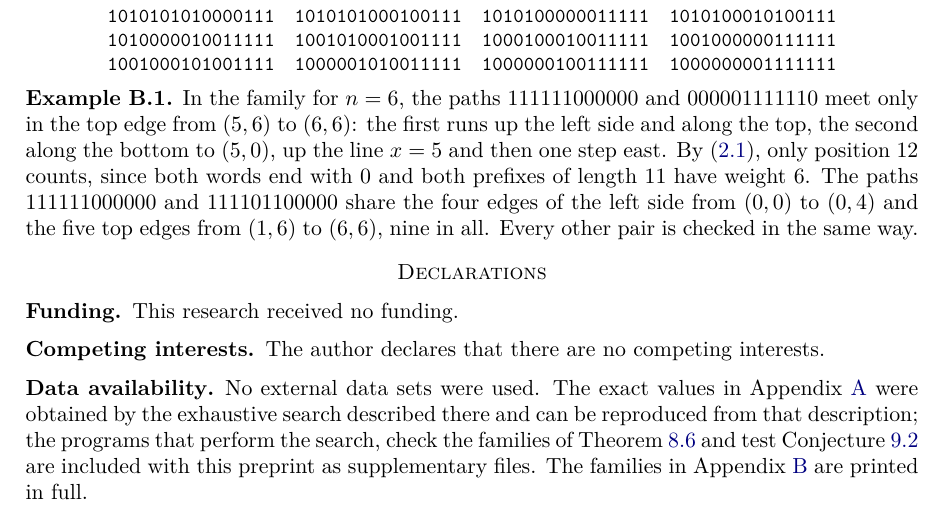
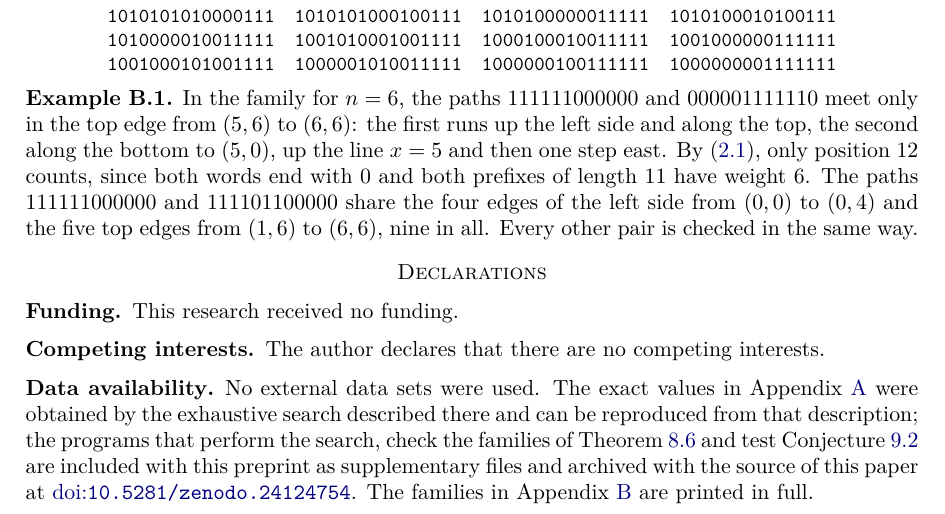
Before and after one commit to creelie/eConjecturePrimitiveTrinomial, a LaTeX paper (preprintCatalanRigidity/main.tex): part of page 29 of 30, cut so that both start at the same text. Compiled offline with pdfLaTeX.

Commit message:
Record the Zenodo DOI of release v2.2.0 (10.5281/zenodo.24124754)

```diff
--- a/preprintCatalanRigidity/main.tex
+++ b/preprintCatalanRigidity/main.tex
@@ -1019,7 +1019,7 @@ In the family for $n=6$, the paths $111111000000$ and $000001111110$ meet only i
 
 \subsection*{Competing interests} The author declares that there are no competing interests.
 
-\subsection*{Data availability} No external data sets were used. The exact values in Appendix~\ref{app:comp} were obtained by the exhaustive search described there and can be reproduced from that description; the programs that perform the search, check the families of Theorem~\ref{thm:tworows} and test Conjecture~\ref{conj:freeend} are included with this preprint as supplementary files. The families in Appendix~\ref{app:families} are printed in full.
+\subsection*{Data availability} No external data sets were used. The exact values in Appendix~\ref{app:comp} were obtained by the exhaustive search described there and can be reproduced from that description; the programs that perform the search, check the families of Theorem~\ref{thm:tworows} and test Conjecture~\ref{conj:freeend} are included with this preprint as supplementary files and archived with the source of this paper at \doi{10.5281/zenodo.24124754}. The families in Appendix~\ref{app:families} are printed in full.
 
 \subsection*{Use of artificial intelligence} AI coding assistants were used to write and test the search programs and to check the bibliography. All mathematical arguments were written and verified by the author, who takes full responsibility for the content.
 
```
Also changed, not shown: README.md, dist/catalan-rigidity-even-lattice-paths.pdf, 3 other files.
